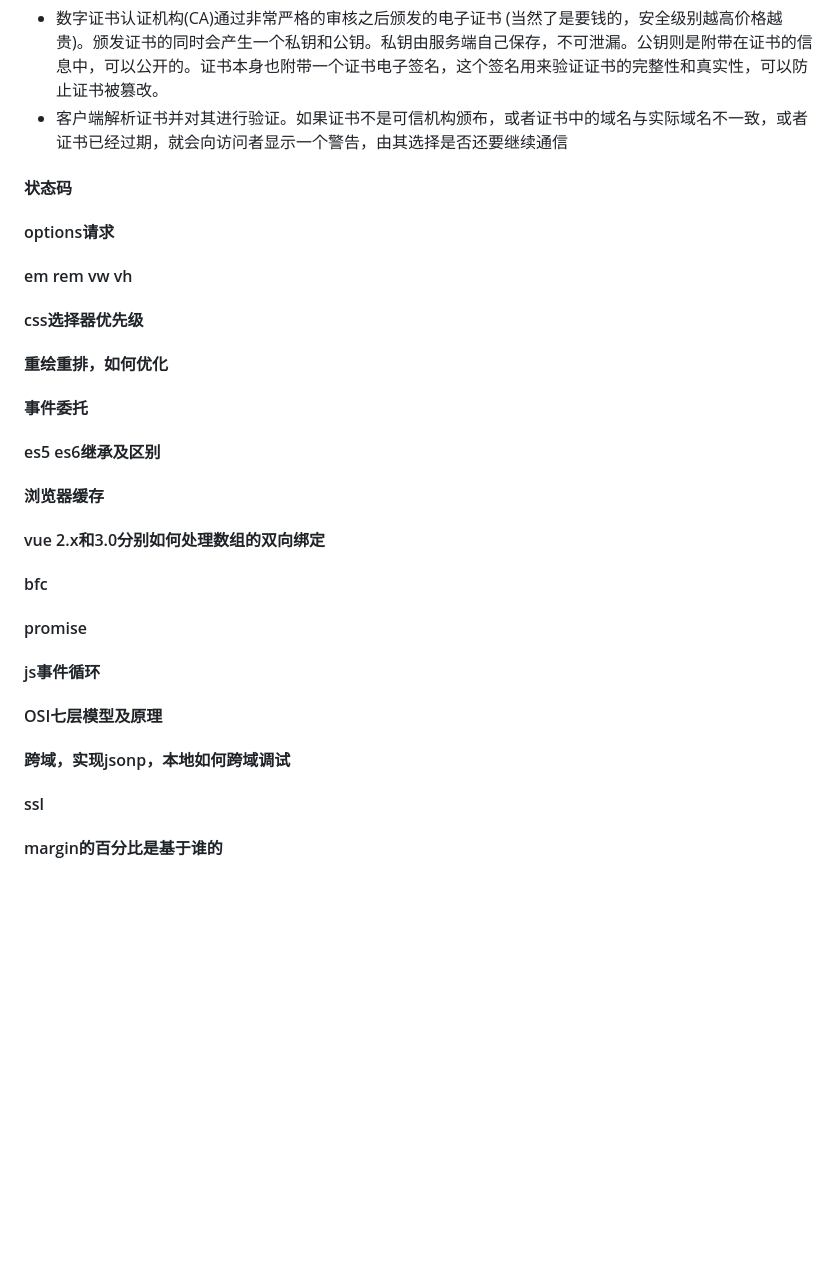
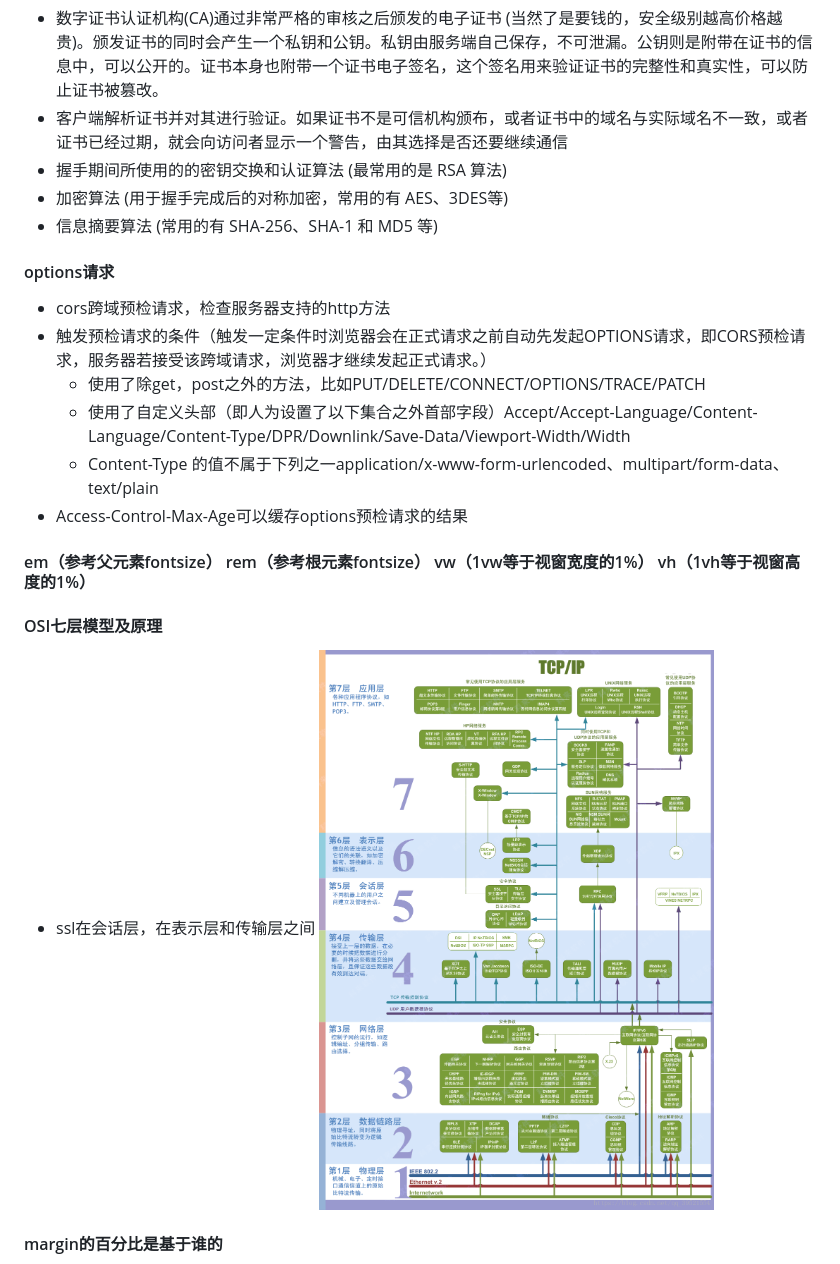
Before and after one commit to chenky/preperation4interview, a Markdown page: tencent/2020/tencent.md, the part around the change printed below. GitHub-like rendering; pictures changed too: tencent/img/OSI.png (added); blank space fills up the shorter version.

```diff
--- a/tencent/2020/tencent.md
+++ b/tencent/2020/tencent.md
@@ -1230,19 +1230,18 @@ arr.concat(value1[, value2[, ...[, valueN]]])
 !['https原理'](../img/https.png)
 - 数字证书认证机构(CA)通过非常严格的审核之后颁发的电子证书 (当然了是要钱的，安全级别越高价格越贵)。颁发证书的同时会产生一个私钥和公钥。私钥由服务端自己保存，不可泄漏。公钥则是附带在证书的信息中，可以公开的。证书本身也附带一个证书电子签名，这个签名用来验证证书的完整性和真实性，可以防止证书被篡改。
 - 客户端解析证书并对其进行验证。如果证书不是可信机构颁布，或者证书中的域名与实际域名不一致，或者证书已经过期，就会向访问者显示一个警告，由其选择是否还要继续通信
-#### 状态码
+- 握手期间所使用的的密钥交换和认证算法 (最常用的是 RSA 算法)
+- 加密算法 (用于握手完成后的对称加密，常用的有 AES、3DES等)
+- 信息摘要算法 (常用的有 SHA-256、SHA-1 和 MD5 等)
 #### options请求
-#### em rem vw vh
-#### css选择器优先级
-#### 重绘重排，如何优化
-#### 事件委托
-#### es5 es6继承及区别
-#### 浏览器缓存
-#### vue 2.x和3.0分别如何处理数组的双向绑定
-#### bfc
-#### promise
-#### js事件循环
+- cors跨域预检请求，检查服务器支持的http方法
+- 触发预检请求的条件（触发一定条件时浏览器会在正式请求之前自动先发起OPTIONS请求，即CORS预检请求，服务器若接受该跨域请求，浏览器才继续发起正式请求。）
+  - 使用了除get，post之外的方法，比如PUT/DELETE/CONNECT/OPTIONS/TRACE/PATCH
+  - 使用了自定义头部（即人为设置了以下集合之外首部字段）Accept/Accept-Language/Content-Language/Content-Type/DPR/Downlink/Save-Data/Viewport-Width/Width
+  -  Content-Type 的值不属于下列之一application/x-www-form-urlencoded、multipart/form-data、text/plain
+-  Access-Control-Max-Age可以缓存options预检请求的结果
+#### em（参考父元素fontsize） rem（参考根元素fontsize） vw（1vw等于视窗宽度的1%） vh（1vh等于视窗高度的1%）
 #### OSI七层模型及原理
-#### 跨域，实现jsonp，本地如何跨域调试
-#### ssl
+- ssl在会话层，在表示层和传输层之间
+!['OSI七层模型及原理'](../img/OSI.png)
 #### margin的百分比是基于谁的
```
Also changed, not shown: other parts of tencent/2020/tencent.md (+95 -26 lines), README.md (+11 -15 lines), tencent/img/component-diff.png (added), tencent/img/element-diff-haskey.png (added), tencent/img/element-diff-nokey.png (added), tencent/img/html-render.png (added), tencent/img/tree-diff.png (added), 3 other files.
